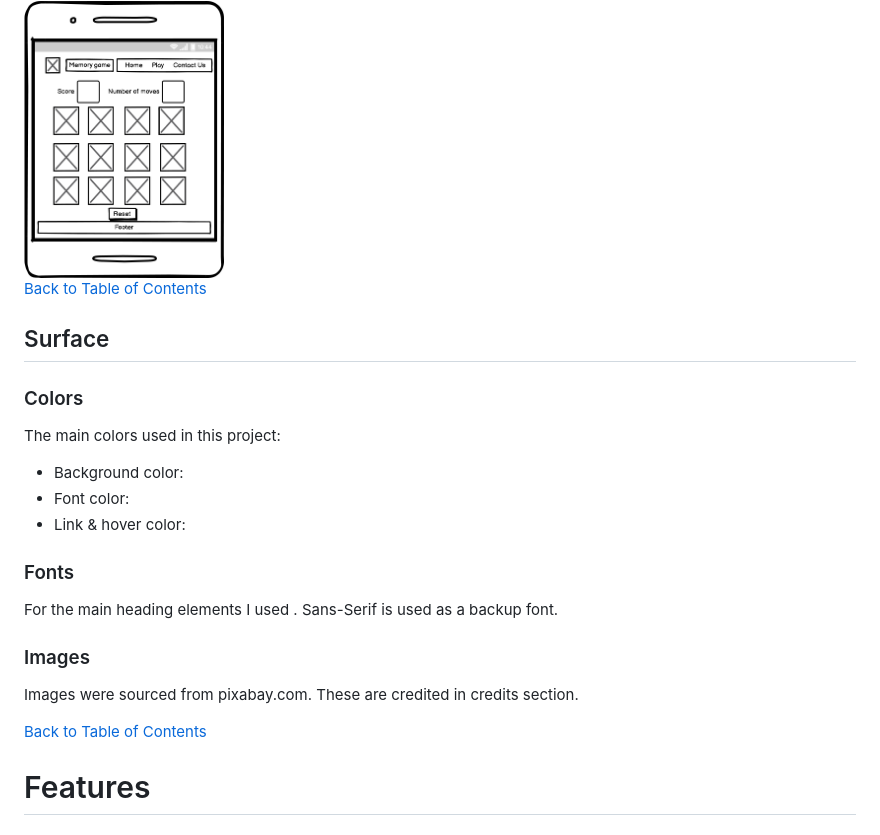
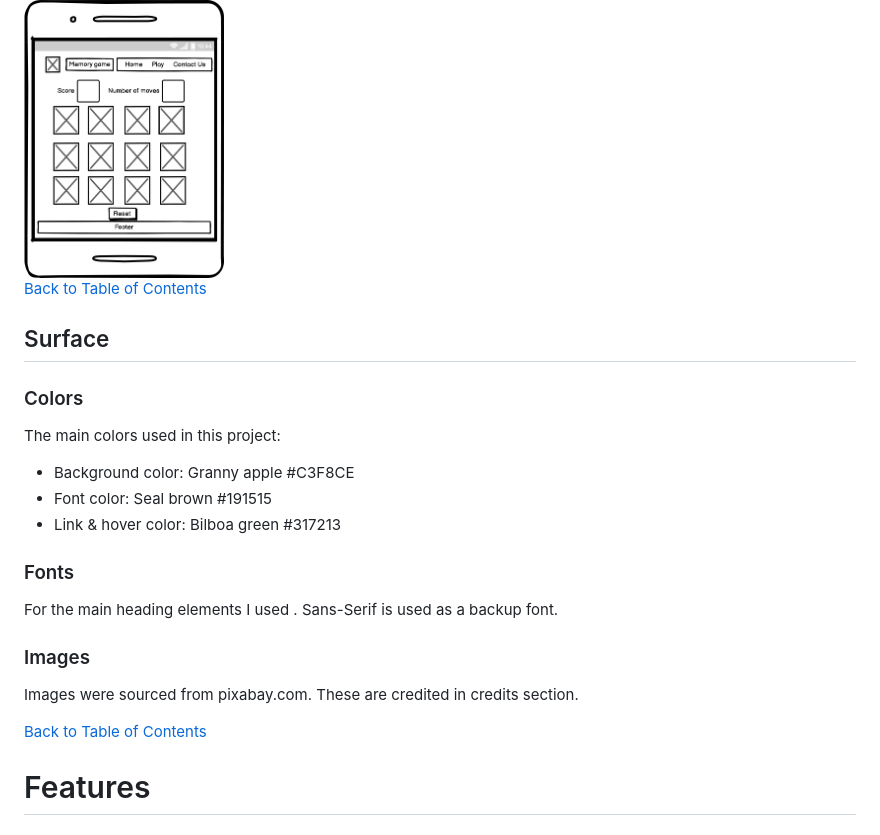
Before and after one commit to Michelle3334/freaky_memory, a Markdown page: README.md, the part around the change printed below. Rendered like a GitHub page.

```diff
--- a/README.md
+++ b/README.md
@@ -68,9 +68,9 @@ I used Balsamiq to create the wireframes.
 ## Surface
 ### Colors
 The main colors used in this project:
-* Background color:
-* Font color:
-* Link & hover color:
+* Background color: Granny apple #C3F8CE
+* Font color: Seal brown #191515
+* Link & hover color: Bilboa green #317213
 ### Fonts
 For the main heading elements I used .
 Sans-Serif is used as a backup font.
```
Also changed, not shown: other parts of README.md (+30 -29 lines), assets/images/readme/link-contrast-check.PNG (added).
